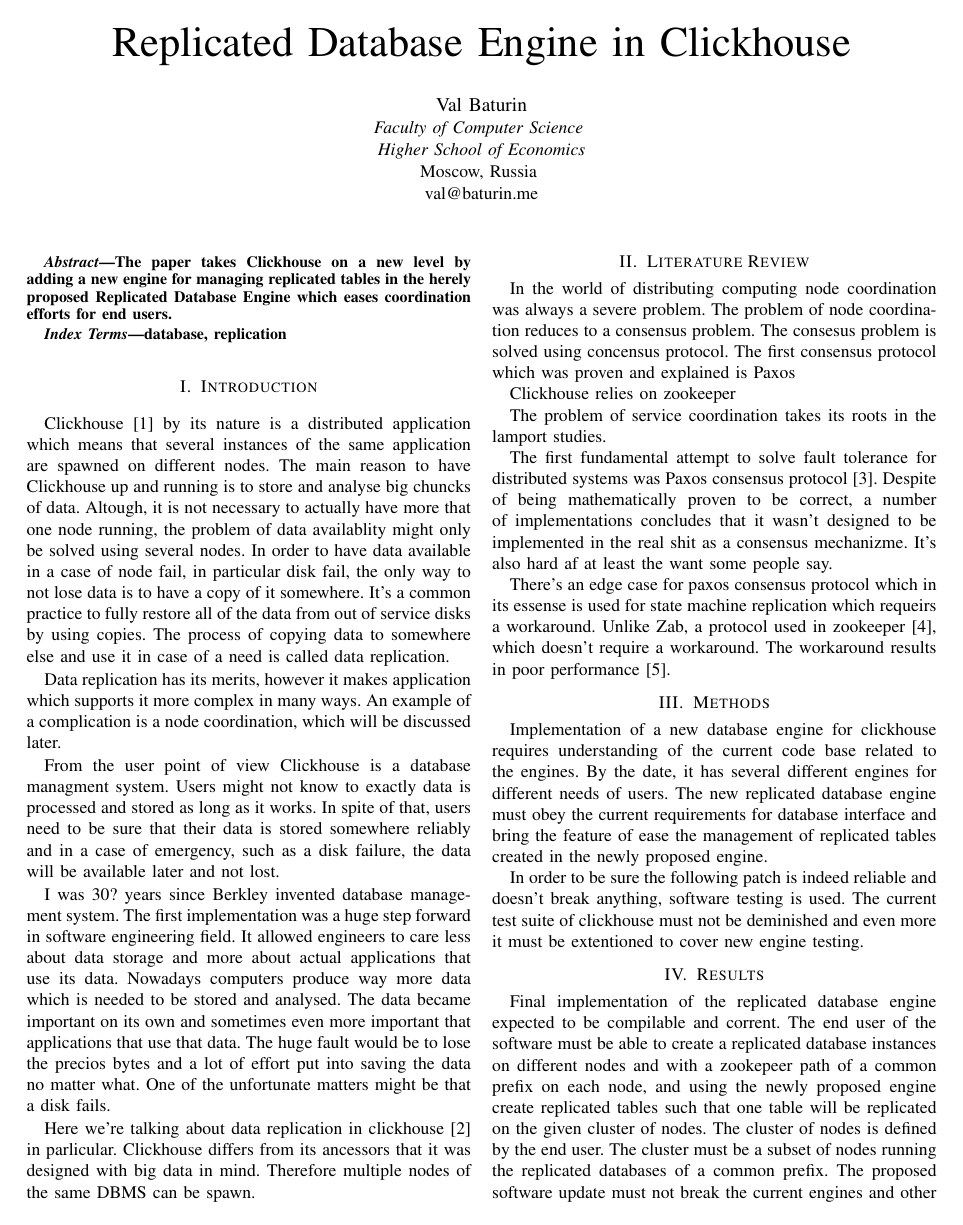
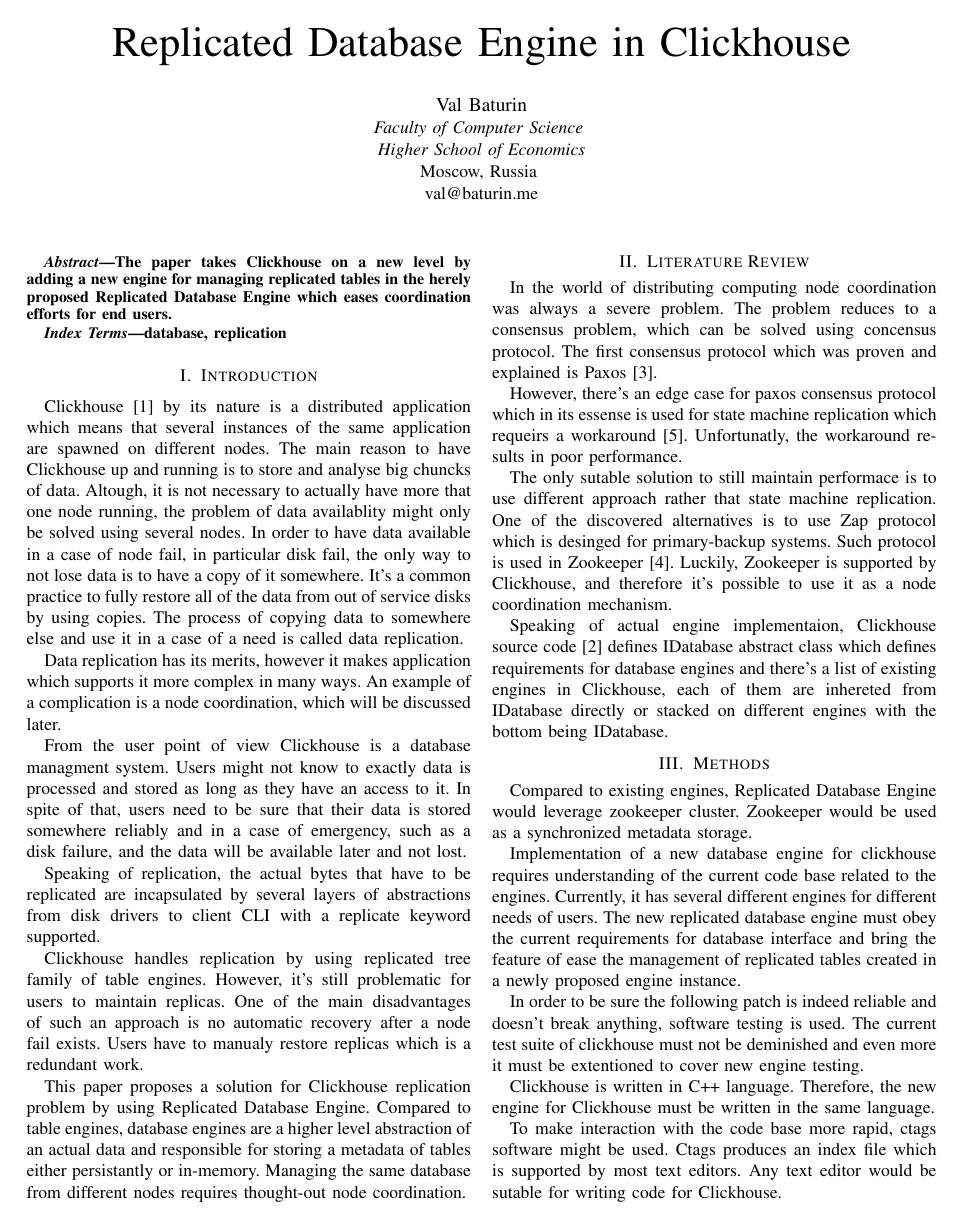
Before and after one commit to ValBaturin/proposal, a LaTeX paper (proposal.tex): page 1 of 2. Compiled offline with pdfLaTeX; a missing font is replaced by an installed copy or a similar font; a LaTeX package or settings file that is missing is left out.

Commit message:
870 words

```diff
--- a/proposal.tex
+++ b/proposal.tex
@@ -46,59 +46,73 @@
 in particular disk fail, the only way to not lose data is to have a copy of it
 somewhere. It's a common practice to fully restore all of the data
 from out of service disks by using copies. The process of copying
-data to somewhere else and use it in case of a need is called data replication.
+data to somewhere else and use it in a case of a need is called data replication.
 
 Data replication has its merits, however it makes application which supports it more
 complex in many ways.
 An example of a complication is a node coordination, which will be discussed later.
 
 From the user point of view Clickhouse is a database managment system.
-Users might not know to exactly data is processed and stored as long as it works.
+Users might not know to exactly data is processed and stored as long as they have
+an access to it.
 In spite of that, users need to be sure that their data is stored somewhere
-reliably and in a case of emergency, such as a disk failure, the data will be available later
-and not lost.
+reliably and in a case of emergency, such as a disk failure, and the data will be
+available later and not lost.
 
-I was 30? years since Berkley invented database management system.
-The first implementation was a huge step forward in software engineering field.
-It allowed engineers to care less about data storage and more about actual
-applications that use its data. Nowadays computers produce way more data
-which is needed to be stored and analysed. The data became important on its own
-and sometimes even more important that applications that use that data.
-The huge fault would be to lose the precios bytes and a lot of effort put into
-saving the data no matter what. One of the unfortunate matters might be that a disk fails.
+Speaking of replication, the actual bytes that have to be replicated are incapsulated
+by several layers of abstractions from disk drivers to client CLI with a replicate
+keyword supported.
 
-Here we're talking about data replication in clickhouse\cite{clickhouse} in parlicular.
-Clickhouse differs from its ancessors that it was designed with big data in mind.
-Therefore multiple nodes of the same DBMS can be spawn.
+Clickhouse handles replication by using replicated tree family of table engines.
+However, it's still problematic for users to maintain replicas. One of the
+main disadvantages of such an approach is no automatic recovery after a node fail exists.
+Users have to manualy restore replicas which is a redundant work.
+
+This paper proposes a solution for Clickhouse replication problem by using Replicated
+Database Engine. Compared to table engines, database engines are a higher level abstraction
+of an actual data and responsible for storing a metadata of tables either persistantly or
+in-memory. Managing the same database from different nodes requires thought-out node coordination.
 
 \section{Literature Review}
 In the world of distributing computing node coordination was
-always a severe problem. The problem of node coordination reduces to a consensus
-problem. The consesus problem is solved using concensus protocol. The first consensus
-protocol which was proven and explained is Paxos
+always a severe problem. The problem reduces to a consensus
+problem, which can be solved using concensus protocol. The first consensus
+protocol which was proven and explained is Paxos\cite{paxos}.
 
-Clickhouse relies on zookeeper
+However, there's an edge case for paxos consensus protocol which in its essense is used for
+state machine replication which requeirs a workaround\cite{zap}. Unfortunatly, the workaround
+results in poor performance.
 
-The problem of service coordination takes its roots in the lamport studies.
+The only sutable solution to still maintain performace is to use different approach
+rather that state machine replication. One of the discovered alternatives is to use
+Zap protocol which is desinged for primary-backup systems. Such protocol is used in
+Zookeeper\cite{zookeeper}. Luckily, Zookeeper is supported by Clickhouse, and therefore
+it's possible to use it as a node coordination mechanism.
 
-The first fundamental attempt to solve fault tolerance for distributed systems was
-Paxos consensus protocol\cite{paxos}. Despite of being mathematically proven to be correct,
-a number of implementations concludes that it wasn't designed to be implemented
-in the real shit as a consensus mechanizme. It's also hard af at least the want some people say.
-
-There's an edge case for paxos consensus protocol which in its essense is used for
-state machine replication which requeirs a workaround. Unlike Zab, a protocol used
-in zookeeper\cite{zookeeper}, which doesn't require a workaround. The workaround results in poor
-performance\cite{zap}.
-
+Speaking of actual engine implementaion, Clickhouse source code\cite{clickhouse} defines IDatabase abstract class which defines
+requirements for database engines and there's a list of existing engines in Clickhouse, each
+of them are inhereted from IDatabase directly or stacked on different engines with the
+bottom being IDatabase.
 
 \section{Methods}
+
+Compared to existing engines, Replicated Database Engine
+would leverage zookeeper cluster. Zookeeper would be used as a synchronized
+metadata storage.
+
 Implementation of a new database engine for clickhouse requires understanding of
-the current code base related to the engines. By the date, it has several different
+the current code base related to the engines. Currently, it has several different
 engines for different needs of users. The new replicated database engine must
 obey the current requirements for database interface and bring the feature of ease
-the management of replicated tables created in the newly proposed engine.
+the management of replicated tables created in a newly proposed engine instance.
 
 In order to be sure the following patch is indeed reliable and doesn't break anything,
 software testing is used. The current test suite of clickhouse must not be
 deminished and even more it must be extentioned to cover new engine testing.
+
+Clickhouse is written in C++ language. Therefore, the new engine for Clickhouse
+must be written in the same language.
+
+To make interaction with the code base more
+rapid, ctags software might be used. Ctags produces an index file which is supported
+by most text editors. Any text editor would be sutable for writing code for Clickhouse.
```
Also changed, not shown: proposal.tex (4 more changed lines).
